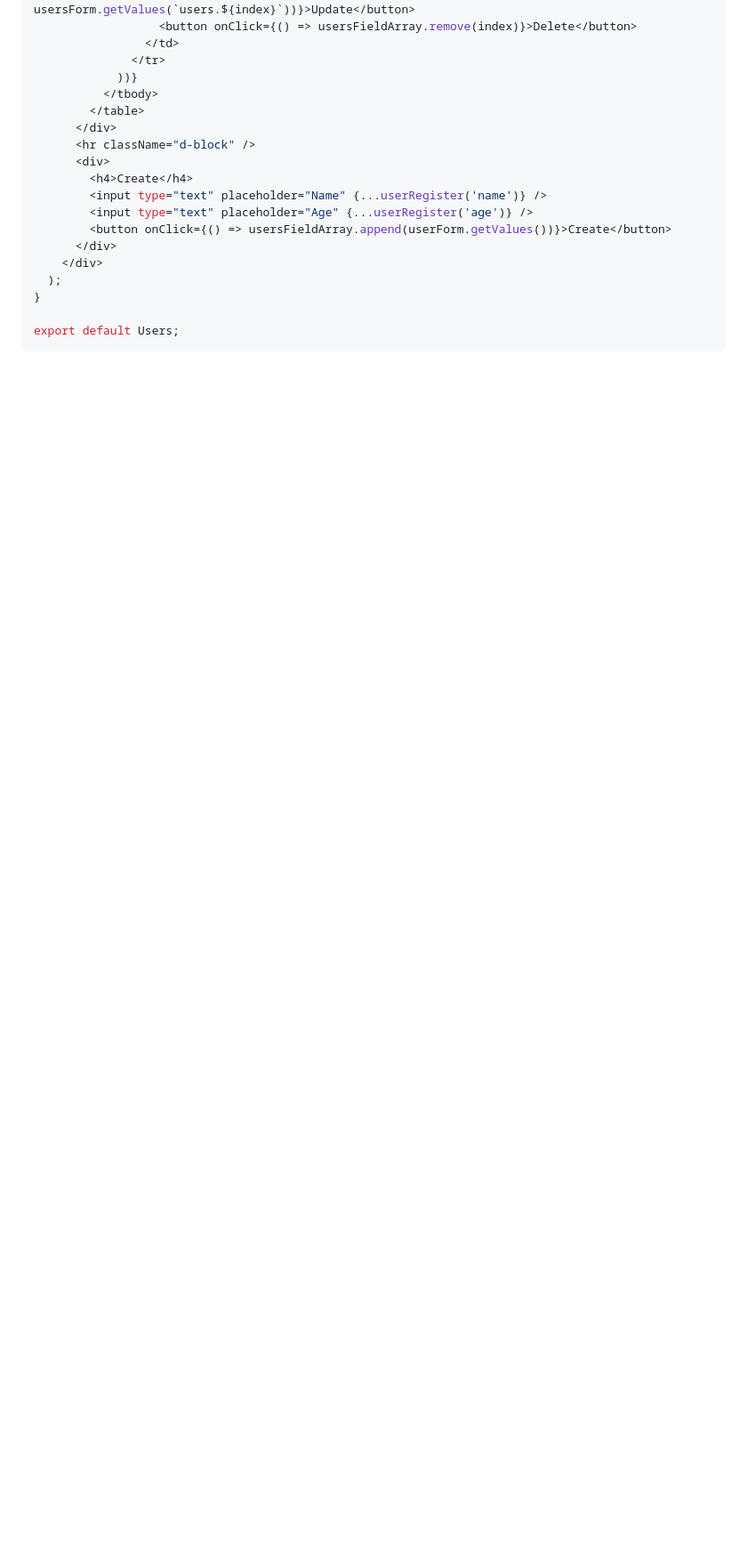
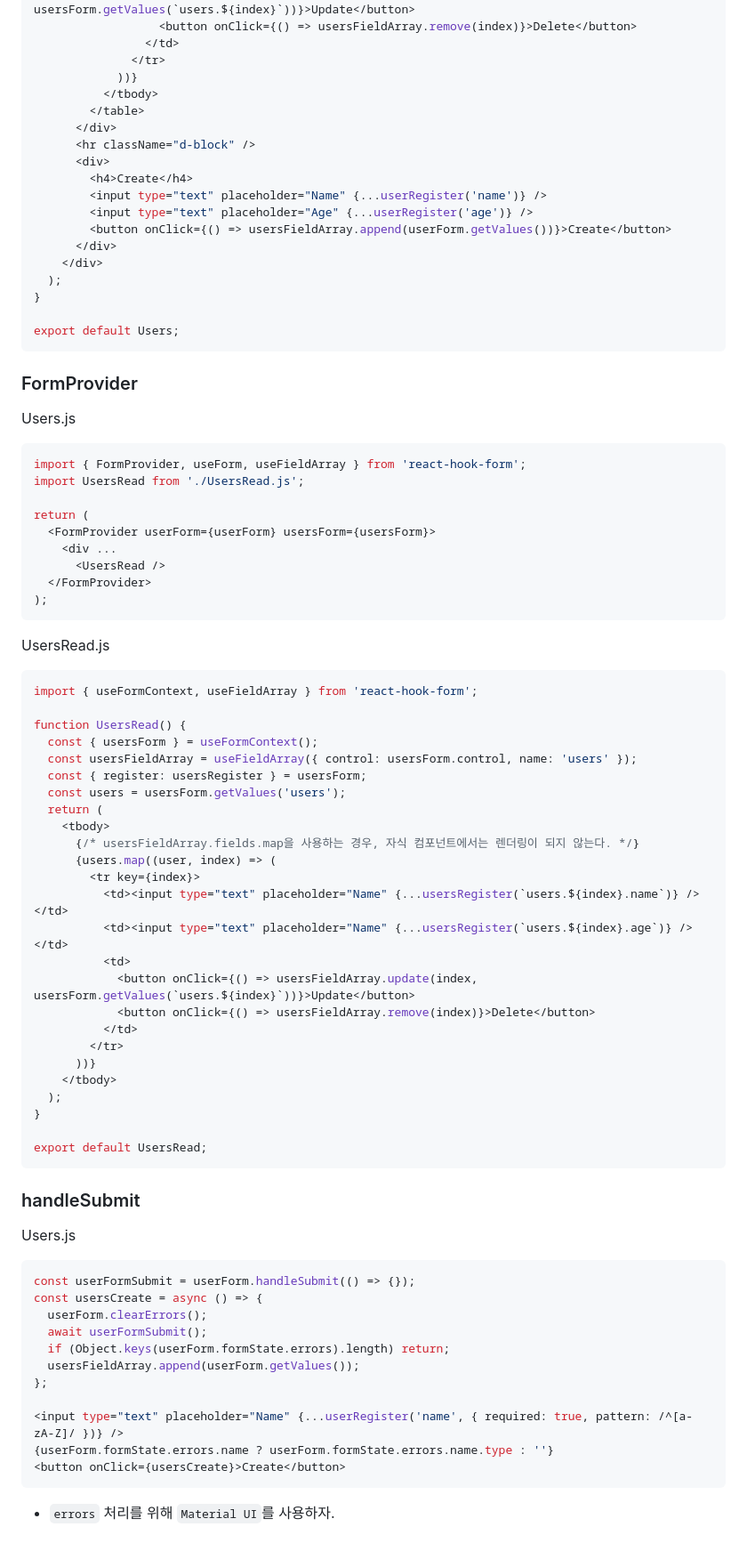
Before and after one commit to ovdncids/react-curriculum, a Markdown page: Mui_React-hook-form.md, the part around one of its changes. Shown at 89% size. Drawn GitHub-style; blank space fills up the shorter version.

````diff
--- a/Mui_React-hook-form.md
+++ b/Mui_React-hook-form.md
@@ -382,3 +385,63 @@ function Users() {
 
 export default Users;
 ```
+
+### FormProvider
+Users.js
+```js
+import { FormProvider, useForm, useFieldArray } from 'react-hook-form';
+import UsersRead from './UsersRead.js';
+
+return (
+  <FormProvider userForm={userForm} usersForm={usersForm}>
+    <div ...
+      <UsersRead />
+  </FormProvider>
+);
+```
+
+UsersRead.js
+```js
+import { useFormContext, useFieldArray } from 'react-hook-form';
+
+function UsersRead() {
+  const { usersForm } = useFormContext();
+  const usersFieldArray = useFieldArray({ control: usersForm.control, name: 'users' });
+  const { register: usersRegister } = usersForm;
+  const users = usersForm.getValues('users');
+  return (
+    <tbody>
+      {/* usersFieldArray.fields.map을 사용하는 경우, 자식 컴포넌트에서는 렌더링이 되지 않는다. */}
+      {users.map((user, index) => (
+        <tr key={index}>
+          <td><input type="text" placeholder="Name" {...usersRegister(`users.${index}.name`)} /></td>
+          <td><input type="text" placeholder="Name" {...usersRegister(`users.${index}.age`)} /></td>
+          <td>
+            <button onClick={() => usersFieldArray.update(index, usersForm.getValues(`users.${index}`))}>Update</button>
+            <button onClick={() => usersFieldArray.remove(index)}>Delete</button>
+          </td>
+        </tr>
+      ))}
+    </tbody>
+  );
+}
+
+export default UsersRead;
+```
+
+### handleSubmit
+Users.js
+```js
+const userFormSubmit = userForm.handleSubmit(() => {});
+const usersCreate = async () => {
+  userForm.clearErrors();
+  await userFormSubmit();
+  if (Object.keys(userForm.formState.errors).length) return;
+  usersFieldArray.append(userForm.getValues());
+};
+
+<input type="text" placeholder="Name" {...userRegister('name', { required: true, pattern: /^[a-zA-Z]/ })} />
+{userForm.formState.errors.name ? userForm.formState.errors.name.type : ''}
+<button onClick={usersCreate}>Create</button>
+```
+* `errors` 처리를 위해 `Material UI`를 사용하자.
````
Also changed, not shown: other parts of Mui_React-hook-form.md (+7 -4 lines).
